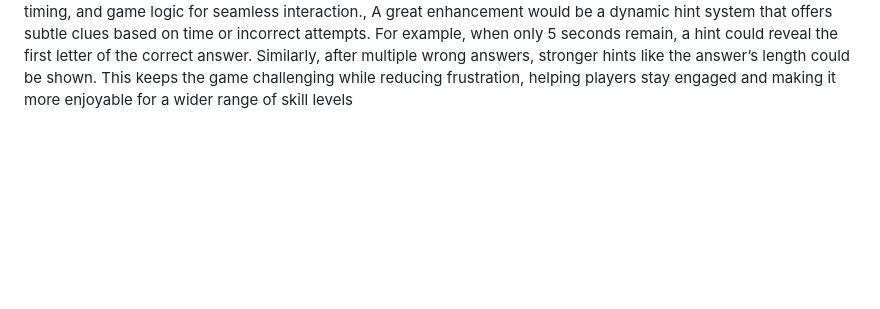
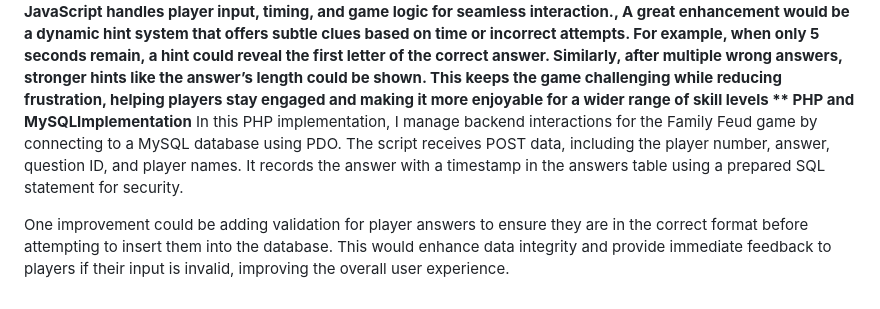
Before and after one commit to kylluhh/family_feud, a Markdown page: README.md, the part around the change. GitHub-like rendering; blank space fills up the shorter version.

```diff
--- a/README.md
+++ b/README.md
@@ -21,3 +21,8 @@ To enhance the visual design, a few improvements could be implemented. First, ad
 **Explain how you implemented javascript to handle interactions in the web systems, and suggest one enhancement to improve user experience.
 **
 In the Family Feud-style game, I used JavaScript to manage key interactions. The startGame() function begins the game by collecting player names and initializing scores. Players use a buzzer (showPopup()) to decide who answers, and a timer (startTimer()) limits response time. The checkAnswer() function verifies answers and updates scores. If a player reaches the winning score, the game ends. Each round progresses through nextQuestion(), ensuring smooth transitions between questions. Overall, JavaScript handles player input, timing, and game logic for seamless interaction., A great enhancement would be a dynamic hint system that offers subtle clues based on time or incorrect attempts. For example, when only 5 seconds remain, a hint could reveal the first letter of the correct answer. Similarly, after multiple wrong answers, stronger hints like the answer’s length could be shown. This keeps the game challenging while reducing frustration, helping players stay engaged and making it more enjoyable for a wider range of skill levels
+**
+PHP and MySQLImplementation**
+In this PHP implementation, I manage backend interactions for the Family Feud game by connecting to a MySQL database using PDO. The script receives POST data, including the player number, answer, question ID, and player names. It records the answer with a timestamp in the answers table using a prepared SQL statement for security.
+
+One improvement could be adding validation for player answers to ensure they are in the correct format before attempting to insert them into the database. This would enhance data integrity and provide immediate feedback to players if their input is invalid, improving the overall user experience.
```
